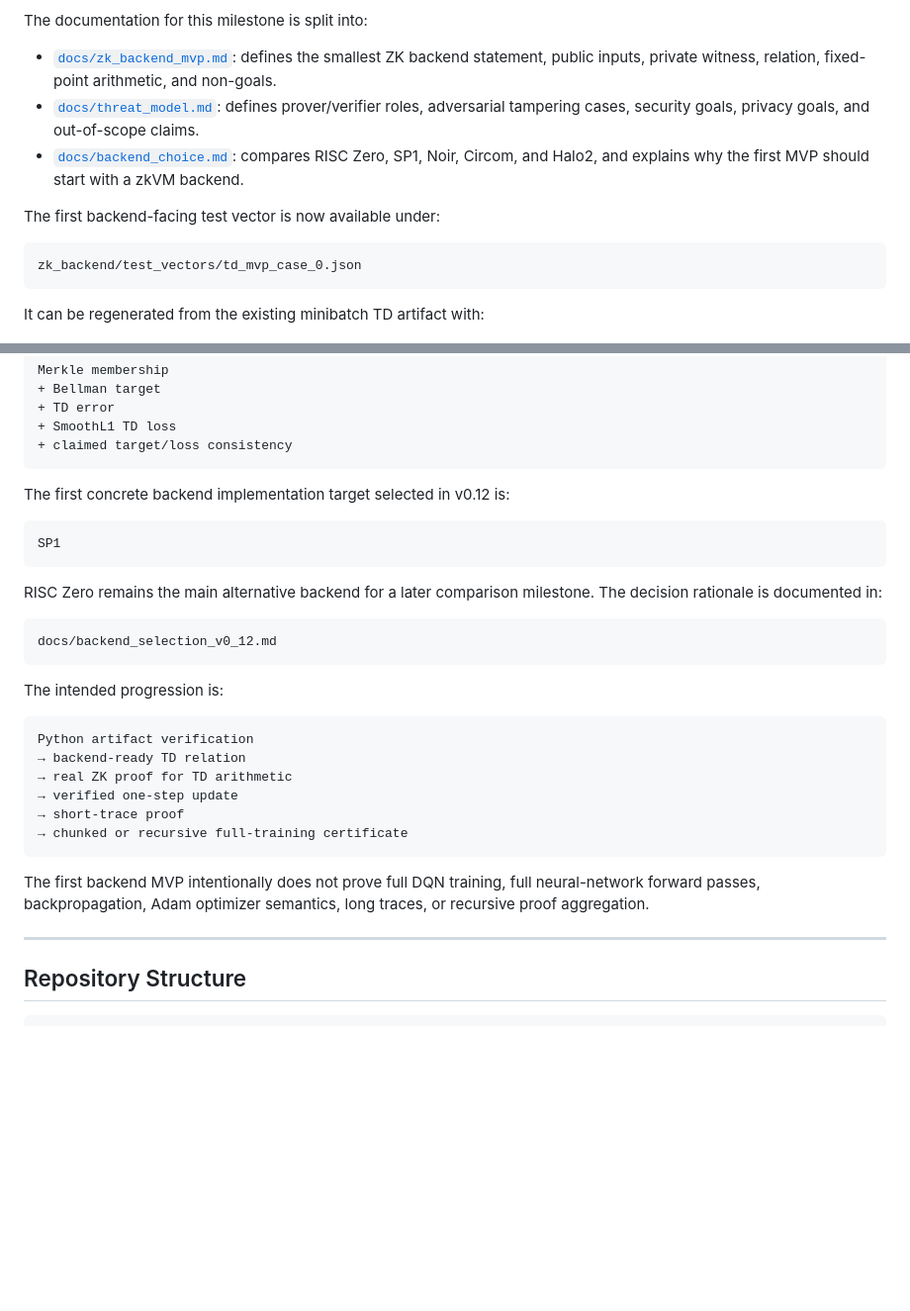
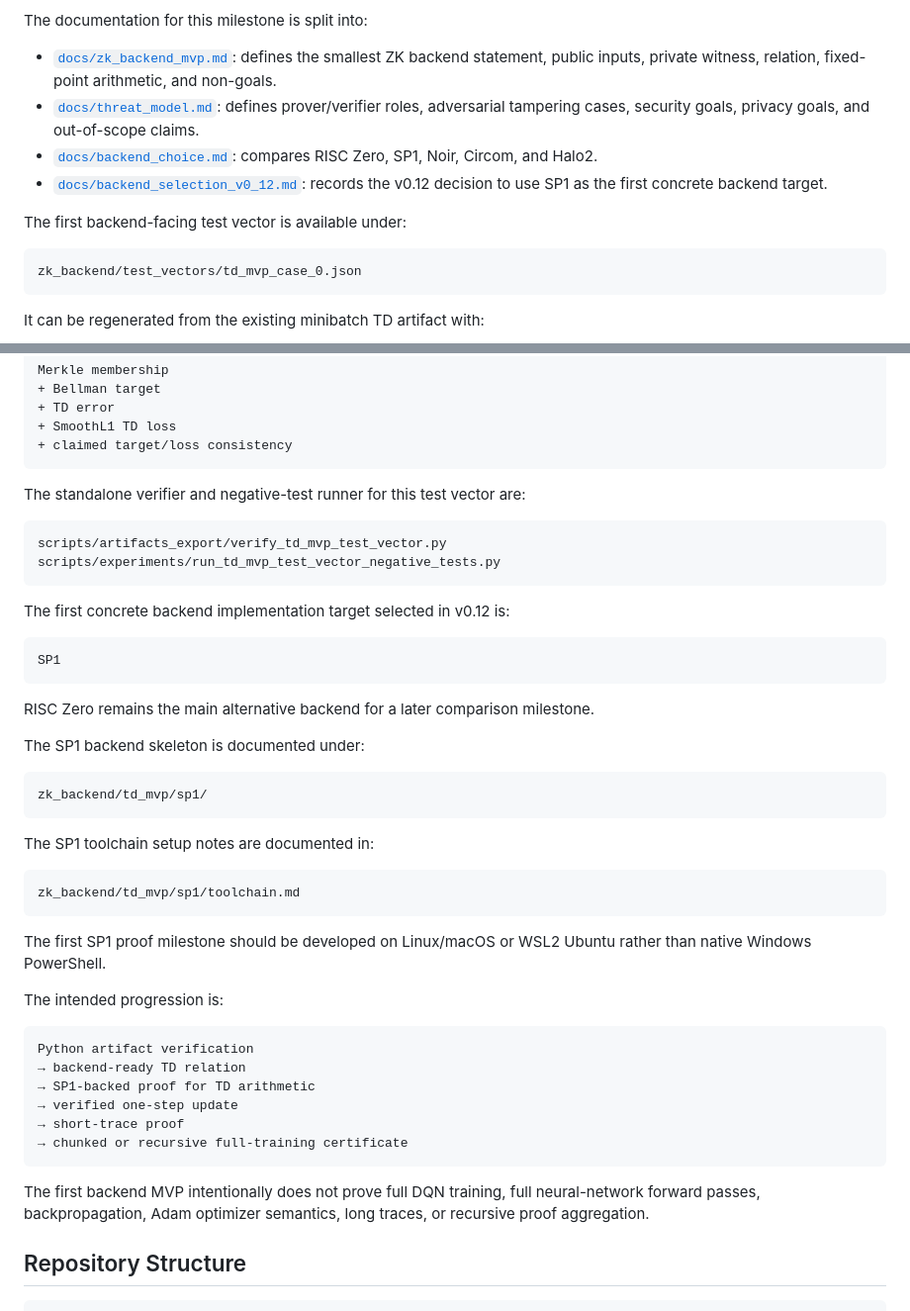
Before and after one commit to patee1811/zk_offline_dqn, a Markdown page: README.md, 2 parts joined by grey strips. Shown at 99% size. GitHub-like rendering; blank space fills up the shorter version.

Commit message:
docs: add SP1 toolchain notes

````diff
--- a/README.md
+++ b/README.md
@@ -676,9 +676,10 @@ The documentation for this milestone is split into:
 
 - [`docs/zk_backend_mvp.md`](docs/zk_backend_mvp.md): defines the smallest ZK backend statement, public inputs, private witness, relation, fixed-point arithmetic, and non-goals.
 - [`docs/threat_model.md`](docs/threat_model.md): defines prover/verifier roles, adversarial tampering cases, security goals, privacy goals, and out-of-scope claims.
-- [`docs/backend_choice.md`](docs/backend_choice.md): compares RISC Zero, SP1, Noir, Circom, and Halo2, and explains why the first MVP should start with a zkVM backend.
-
-The first backend-facing test vector is now available under:
+- [`docs/backend_choice.md`](docs/backend_choice.md): compares RISC Zero, SP1, Noir, Circom, and Halo2.
+- [`docs/backend_selection_v0_12.md`](docs/backend_selection_v0_12.md): records the v0.12 decision to use SP1 as the first concrete backend target.
+
+The first backend-facing test vector is available under:
 
 ```text
 zk_backend/test_vectors/td_mvp_case_0.json
@@ -705,32 +706,48 @@ Merkle membership
 + SmoothL1 TD loss
 + claimed target/loss consistency
 ```
+
+The standalone verifier and negative-test runner for this test vector are:
+
+```text
+scripts/artifacts_export/verify_td_mvp_test_vector.py
+scripts/experiments/run_td_mvp_test_vector_negative_tests.py
+```
+
 The first concrete backend implementation target selected in v0.12 is:
 
 ```text
 SP1
 ```
 
-RISC Zero remains the main alternative backend for a later comparison milestone. The decision rationale is documented in:
-
-```text
-docs/backend_selection_v0_12.md
-```
+RISC Zero remains the main alternative backend for a later comparison milestone.
+
+The SP1 backend skeleton is documented under:
+
+```text
+zk_backend/td_mvp/sp1/
+```
+
+The SP1 toolchain setup notes are documented in:
+
+```text
+zk_backend/td_mvp/sp1/toolchain.md
+```
+
+The first SP1 proof milestone should be developed on Linux/macOS or WSL2 Ubuntu rather than native Windows PowerShell.
 
 The intended progression is:
 
 ```text
 Python artifact verification
 → backend-ready TD relation
-→ real ZK proof for TD arithmetic
+→ SP1-backed proof for TD arithmetic
 → verified one-step update
 → short-trace proof
 → chunked or recursive full-training certificate
 ```
 
 The first backend MVP intentionally does not prove full DQN training, full neural-network forward passes, backpropagation, Adam optimizer semantics, long traces, or recursive proof aggregation.
-
----
 
 ## Repository Structure
 
````
Also changed, not shown: 2 other files.
